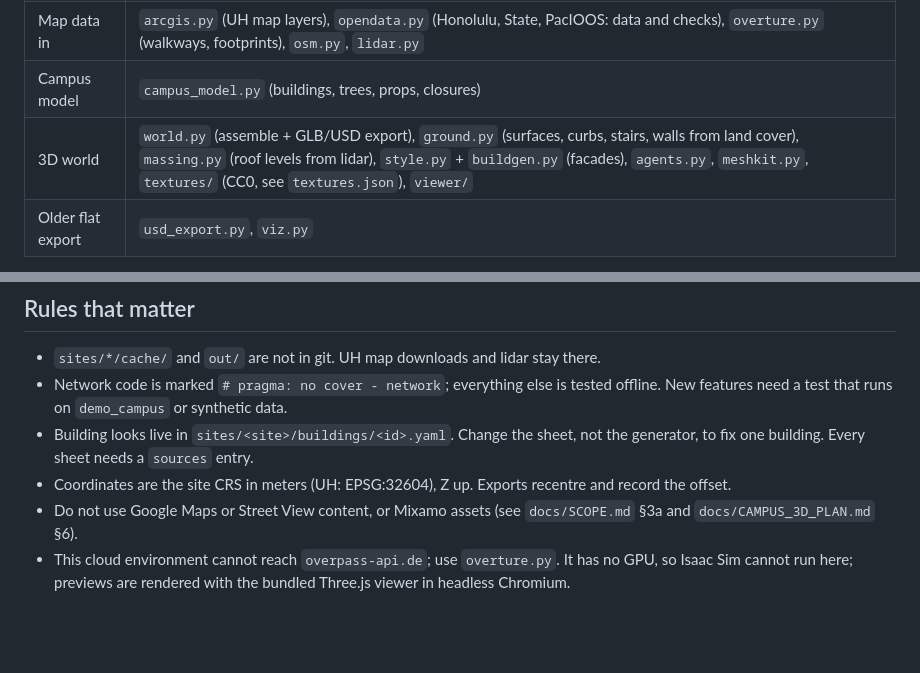
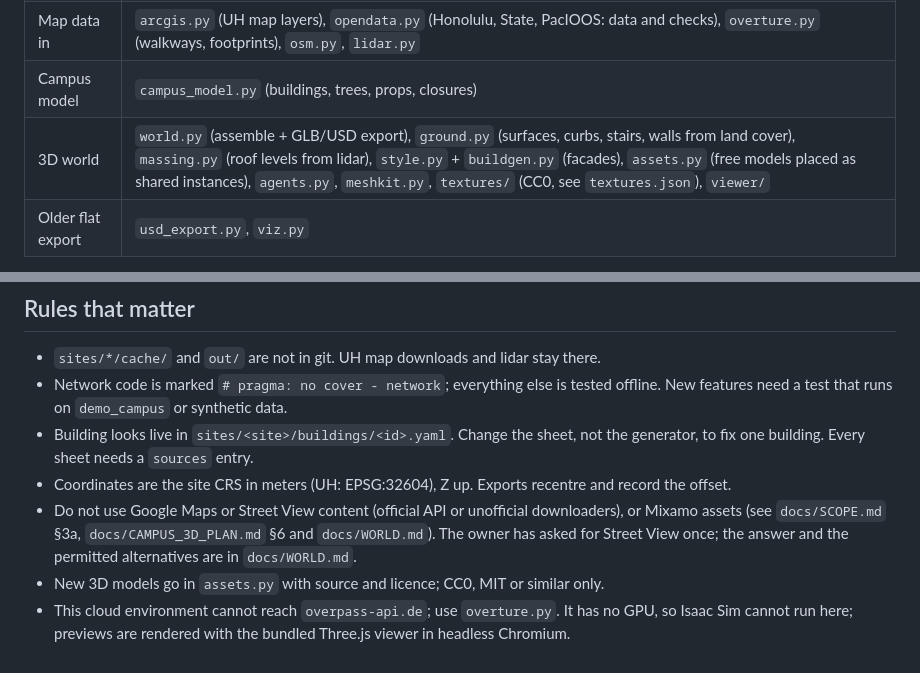
Before and after one commit to hawaii-nc/uh-manoa-rover, a Markdown page: CLAUDE.md, 2 parts joined by grey strips. Rendered like a GitHub page; blank space fills up the shorter version.

```diff
--- a/CLAUDE.md
+++ b/CLAUDE.md
@@ -17,7 +17,7 @@ Camera-only campus rover project. Python package `campus_rover` (src layout), si
 | Route planner | `graph.py`, `crowd.py`, `schedule.py`, `planner.py` |
 | Map data in | `arcgis.py` (UH map layers), `opendata.py` (Honolulu, State, PacIOOS: data and checks), `overture.py` (walkways, footprints), `osm.py`, `lidar.py` |
 | Campus model | `campus_model.py` (buildings, trees, props, closures) |
-| 3D world | `world.py` (assemble + GLB/USD export), `ground.py` (surfaces, curbs, stairs, walls from land cover), `massing.py` (roof levels from lidar), `style.py` + `buildgen.py` (facades), `agents.py`, `meshkit.py`, `textures/` (CC0, see `textures.json`), `viewer/` |
+| 3D world | `world.py` (assemble + GLB/USD export), `ground.py` (surfaces, curbs, stairs, walls from land cover), `massing.py` (roof levels from lidar), `style.py` + `buildgen.py` (facades), `assets.py` (free models placed as shared instances), `agents.py`, `meshkit.py`, `textures/` (CC0, see `textures.json`), `viewer/` |
 | Older flat export | `usd_export.py`, `viz.py` |
 
 Docs: `docs/SCOPE.md` (whole project), `docs/CAMPUS_3D_PLAN.md` (3D plan and progress), `docs/WORLD.md` (how the world is built, known limits).
@@ -38,5 +38,6 @@ Before generating any mesh, texture or attribute (building colours, door positio
 - Network code is marked `# pragma: no cover - network`; everything else is tested offline. New features need a test that runs on `demo_campus` or synthetic data.
 - Building looks live in `sites/<site>/buildings/<id>.yaml`. Change the sheet, not the generator, to fix one building. Every sheet needs a `sources` entry.
 - Coordinates are the site CRS in meters (UH: EPSG:32604), Z up. Exports recentre and record the offset.
-- Do not use Google Maps or Street View content, or Mixamo assets (see `docs/SCOPE.md` §3a and `docs/CAMPUS_3D_PLAN.md` §6).
+- Do not use Google Maps or Street View content (official API or unofficial downloaders), or Mixamo assets (see `docs/SCOPE.md` §3a, `docs/CAMPUS_3D_PLAN.md` §6 and `docs/WORLD.md`). The owner has asked for Street View once; the answer and the permitted alternatives are in `docs/WORLD.md`.
+- New 3D models go in `assets.py` with source and licence; CC0, MIT or similar only.
 - This cloud environment cannot reach `overpass-api.de`; use `overture.py`. It has no GPU, so Isaac Sim cannot run here; previews are rendered with the bundled Three.js viewer in headless Chromium.
```
Also changed, not shown: docs/WORLD.md (+31 -5 lines), docs/img/world_campus_center.jpg, docs/img/world_rover.jpg, 8 other files.
